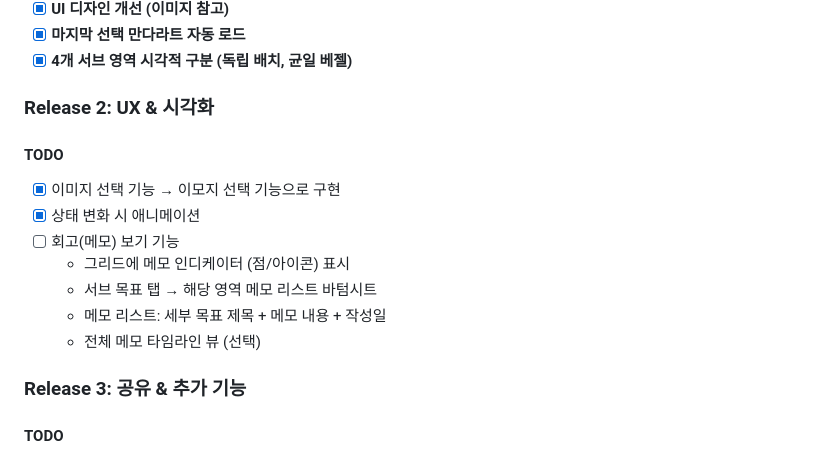
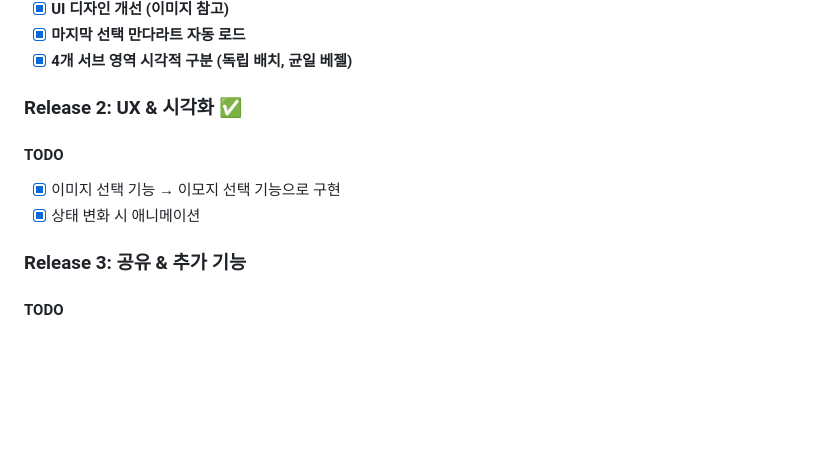
Before and after one commit to evan-hwang/mandalart-rpg, a Markdown page: docs/PLAN.md, the part around the change. GitHub-like rendering; blank space fills up the shorter version.

Commit message:
docs: complete Release 2 - UX & 시각화
- Remove memo review feature from Release 2 scope
- Mark Release 2 as complete
- Features included:
  - Emoji picker for mandalart
  - Status change animation (bounce effect)

🤖 Generated with [Claude Code](https://claude.com/claude-code)

Co-Authored-By: Claude <noreply@anthropic.com>

```diff
--- a/docs/PLAN.md
+++ b/docs/PLAN.md
@@ -259,15 +259,10 @@ double calculateProgress(List<GoalEntity> goals) {
 - [x] **마지막 선택 만다라트 자동 로드**
 - [x] **4개 서브 영역 시각적 구분 (독립 배치, 균일 베젤)**
 
-### Release 2: UX & 시각화
+### Release 2: UX & 시각화 ✅
 #### TODO
 - [x] 이미지 선택 기능 → 이모지 선택 기능으로 구현
 - [x] 상태 변화 시 애니메이션
-- [ ] 회고(메모) 보기 기능
-  - 그리드에 메모 인디케이터 (점/아이콘) 표시
-  - 서브 목표 탭 → 해당 영역 메모 리스트 바텀시트
-  - 메모 리스트: 세부 목표 제목 + 메모 내용 + 작성일
-  - 전체 메모 타임라인 뷰 (선택)
 
 ### Release 3: 공유 & 추가 기능
 #### TODO
```
